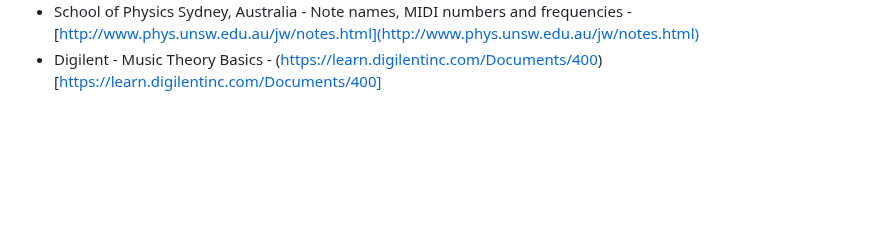
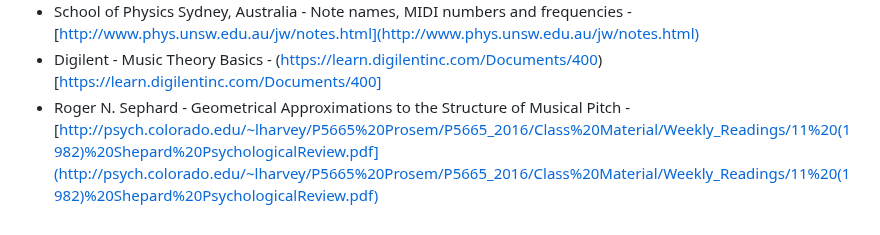
Before and after one commit to localaization/pentagrom, a Markdown page: README.md, the part around the change. Rendered like a GitHub page; blank space fills up the shorter version.

```diff
--- a/README.md
+++ b/README.md
@@ -104,3 +104,4 @@ Trying to recover ownership - [Pentagrom web](https://www.pentagrom.com)
 - Humdrum - Searching for Patterns - [https://www.humdrum.org/guide/ch21/](https://www.humdrum.org/guide/ch21/)
 - School of Physics Sydney, Australia - Note names, MIDI numbers and frequencies - [http://www.phys.unsw.edu.au/jw/notes.html](http://www.phys.unsw.edu.au/jw/notes.html)
 - Digilent - Music Theory Basics - (https://learn.digilentinc.com/Documents/400)[https://learn.digilentinc.com/Documents/400]
+- Roger N. Sephard - Geometrical Approximations to the Structure of Musical Pitch - [http://psych.colorado.edu/~lharvey/P5665%20Prosem/P5665_2016/Class%20Material/Weekly_Readings/11%20(1982)%20Shepard%20PsychologicalReview.pdf](http://psych.colorado.edu/~lharvey/P5665%20Prosem/P5665_2016/Class%20Material/Weekly_Readings/11%20(1982)%20Shepard%20PsychologicalReview.pdf)
```
